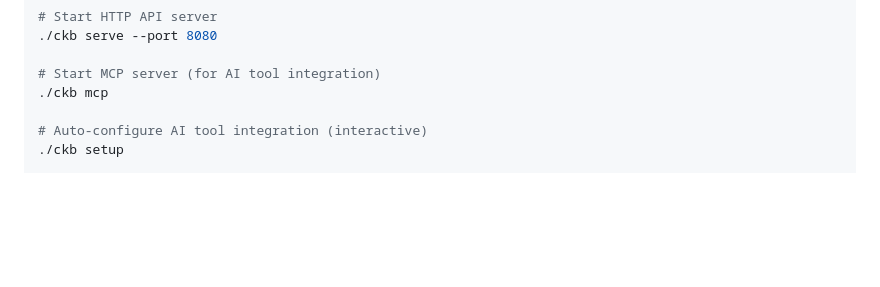
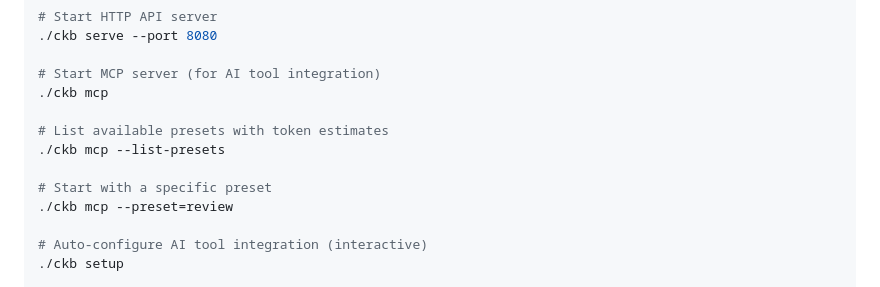
Before and after one commit to SimplyLiz/CodeMCP, a Markdown page: CLAUDE.md, the part around the change. Rendered like a GitHub page; blank space fills up the shorter version.

Commit message:
docs: add --list-presets to CLAUDE.md
🤖 Generated with [Claude Code](https://claude.com/claude-code)

Co-Authored-By: Claude Opus 4.5 <noreply@anthropic.com>

```diff
--- a/CLAUDE.md
+++ b/CLAUDE.md
@@ -47,6 +47,12 @@ golangci-lint run
 
 # Start MCP server (for AI tool integration)
 ./ckb mcp
+
+# List available presets with token estimates
+./ckb mcp --list-presets
+
+# Start with a specific preset
+./ckb mcp --preset=review
 
 # Auto-configure AI tool integration (interactive)
 ./ckb setup
```
